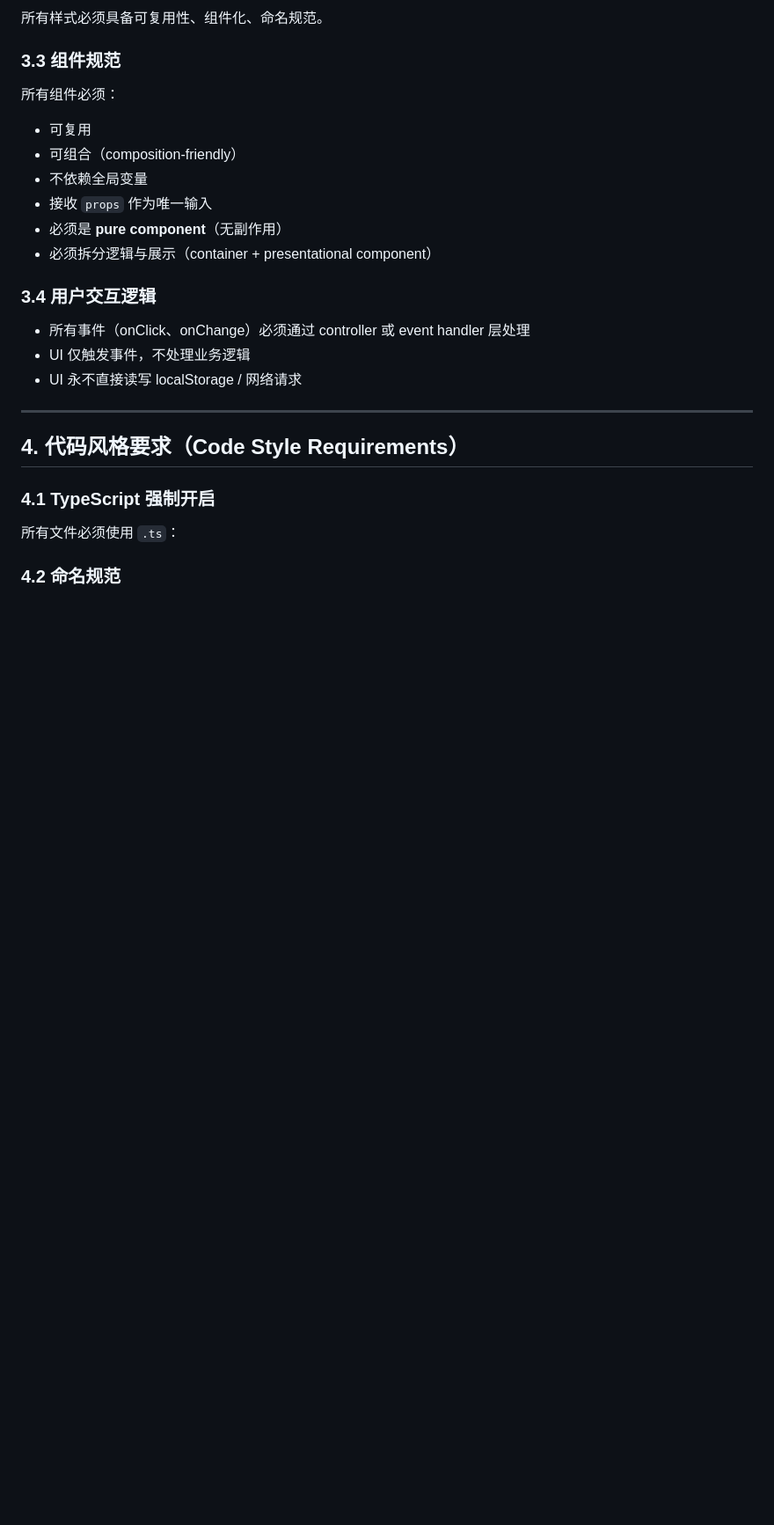
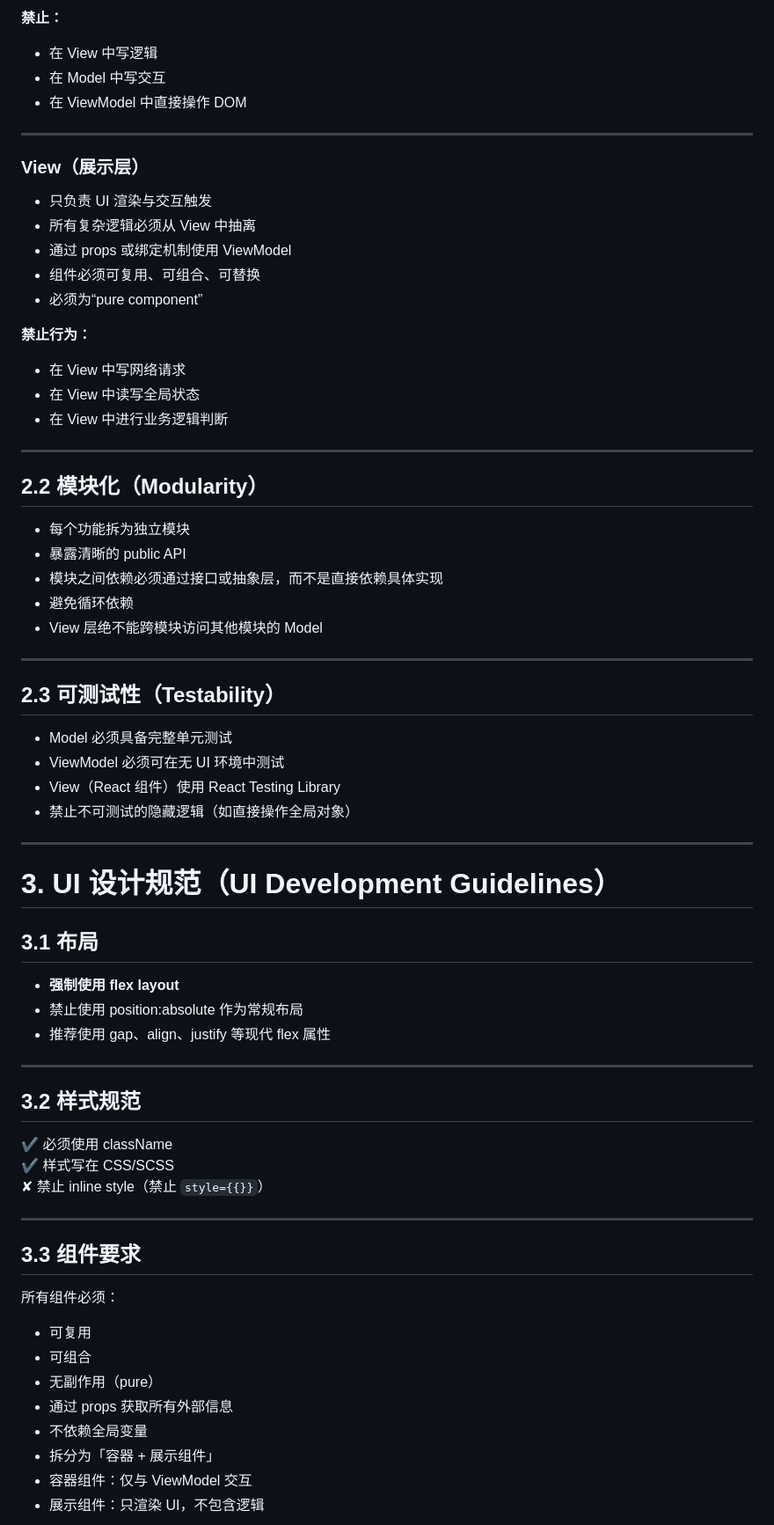
Before and after one commit to Bistard/Learning-OS-demo, a Markdown page: AGENT.md, the part around one of its changes. Shown at 88% size. Rendered like a GitHub page; blank space fills up the shorter version.

```diff
--- a/AGENT.md
+++ b/AGENT.md
@@ -66,25 +46,66 @@
 
-所有样式必须具备可复用性、组件化、命名规范。
-
-### 3.3 组件规范
-所有组件必须：
-
-- 可复用
-- 可组合（composition-friendly）
-- 不依赖全局变量
-- 接收 `props` 作为唯一输入
-- 必须是 **pure component**（无副作用）
-- 必须拆分逻辑与展示（container + presentational component）
-
-### 3.4 用户交互逻辑
-- 所有事件（onClick、onChange）必须通过 controller 或 event handler 层处理
-- UI 仅触发事件，不处理业务逻辑
-- UI 永不直接读写 localStorage / 网络请求
+**禁止：**
+- 在 View 中写逻辑
+- 在 Model 中写交互
+- 在 ViewModel 中直接操作 DOM
 
 ---
 
-## 4. 代码风格要求（Code Style Requirements）
-### 4.1 TypeScript 强制开启
-所有文件必须使用 `.ts`：
+### **View（展示层）**
+- 只负责 UI 渲染与交互触发
+- 所有复杂逻辑必须从 View 中抽离
+- 通过 props 或绑定机制使用 ViewModel
+- 组件必须可复用、可组合、可替换
+- 必须为“pure component”
 
-### 4.2 命名规范
+**禁止行为：**
+- 在 View 中写网络请求
+- 在 View 中读写全局状态
+- 在 View 中进行业务逻辑判断
+
+---
+
+## 2.2 模块化（Modularity）
+- 每个功能拆为独立模块
+- 暴露清晰的 public API
+- 模块之间依赖必须通过接口或抽象层，而不是直接依赖具体实现
+- 避免循环依赖
+- View 层绝不能跨模块访问其他模块的 Model
+
+---
+
+## 2.3 可测试性（Testability）
+- Model 必须具备完整单元测试
+- ViewModel 必须可在无 UI 环境中测试
+- View（React 组件）使用 React Testing Library
+- 禁止不可测试的隐藏逻辑（如直接操作全局对象）
+
+---
+
+# 3. UI 设计规范（UI Development Guidelines）
+
+## 3.1 布局
+- **强制使用 flex layout**
+- 禁止使用 position:absolute 作为常规布局
+- 推荐使用 gap、align、justify 等现代 flex 属性
+
+---
+
+## 3.2 样式规范
+✔ 必须使用 className
+✔ 样式写在 CSS/SCSS
+✘ 禁止 inline style（禁止 `style={{}}`）
+
+---
+
+## 3.3 组件要求
+所有组件必须：
+- 可复用
+- 可组合
+- 无副作用（pure）
+- 通过 props 获取所有外部信息
+- 不依赖全局变量
+- 拆分为「容器 + 展示组件」
+- 容器组件：仅与 ViewModel 交互
+- 展示组件：只渲染 UI，不包含逻辑
+
```
Also changed, not shown: other parts of AGENT.md (+103 -89 lines).
